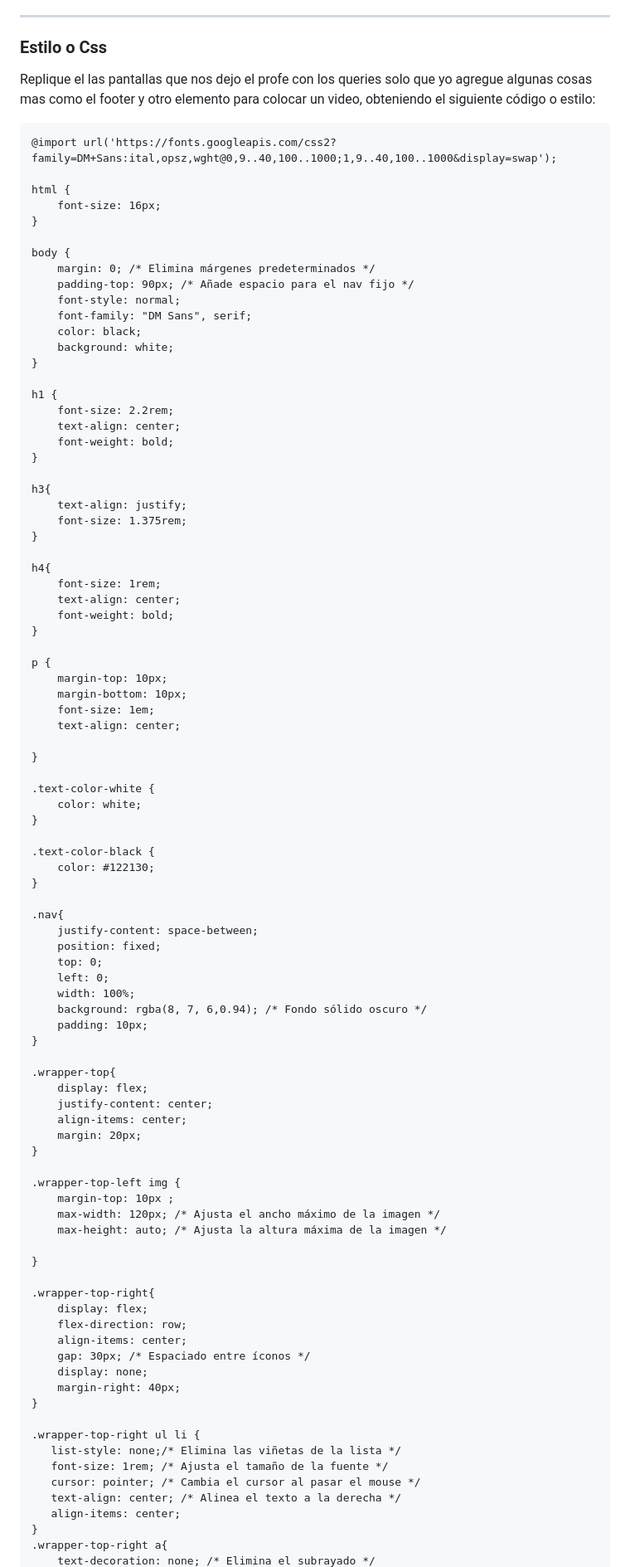
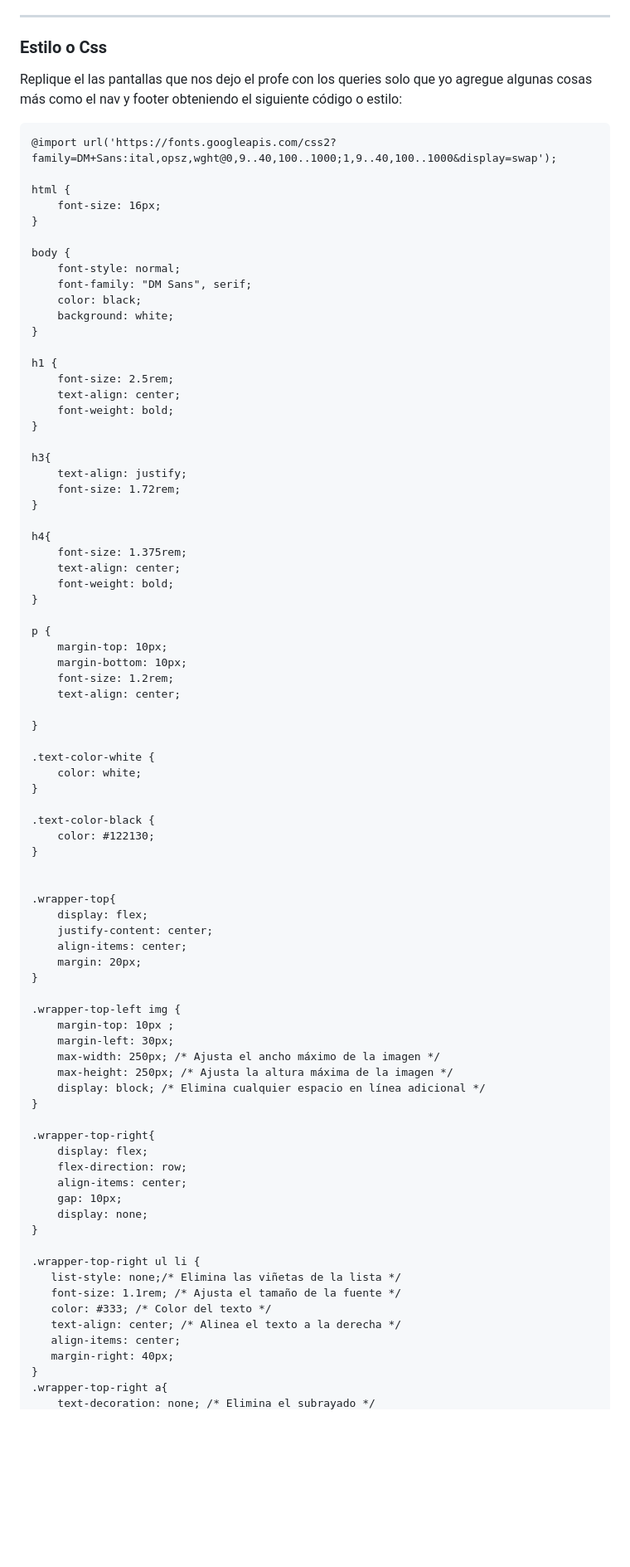
Before and after one commit to Raccoon0G/Proyecto-Final-Css-, a Markdown page: README.md, the part around one of its changes. Shown at 83% size. GitHub-like rendering; blank space fills up the shorter version.

Commit message:
arregle el readme que estaba mal

````diff
--- a/README.md
+++ b/README.md
@@ -47,7 +26,7 @@ Dentro de los `<li>` utilize `style=""`para darle mejor apariencia visual a la l
 ---
 ### Estilo o Css
 
-Replique el las pantallas que nos dejo el profe con los queries solo que yo agregue algunas cosas mas como el footer y otro elemento para colocar un video, obteniendo el siguiente código o estilo:
+Replique el las pantallas que nos dejo el profe con los queries solo que yo agregue algunas cosas más como el nav y footer  obteniendo el siguiente código o estilo:
 
 ```
 @import url('https://fonts.googleapis.com/css2?family=DM+Sans:ital,opsz,wght@0,9..40,100..1000;1,9..40,100..1000&display=swap');
@@ -57,8 +36,6 @@ html {
 }
 
 body {
-    margin: 0; /* Elimina márgenes predeterminados */
-    padding-top: 90px; /* Añade espacio para el nav fijo */
     font-style: normal;
     font-family: "DM Sans", serif;
     color: black;
@@ -66,18 +43,18 @@ body {
 }
 
 h1 {
-    font-size: 2.2rem;
+    font-size: 2.5rem;
     text-align: center;
     font-weight: bold;
 }
 
 h3{
     text-align: justify;
-    font-size: 1.375rem;
+    font-size: 1.72rem;
 }
 
 h4{
-    font-size: 1rem;
+    font-size: 1.375rem;
     text-align: center;
     font-weight: bold;
 }
@@ -85,7 +62,7 @@ h4{
 p {
     margin-top: 10px;
     margin-bottom: 10px;
-    font-size: 1em;
+    font-size: 1.2rem;
     text-align: center;
 
 }
@@ -98,15 +75,6 @@ p {
     color: #122130;
 }
 
-.nav{
-    justify-content: space-between;
-    position: fixed;
-    top: 0;
-    left: 0;
-    width: 100%;
-    background: rgba(8, 7, 6,0.94); /* Fondo sólido oscuro */
-    padding: 10px;
-}
 
 .wrapper-top{
     display: flex;
@@ -117,26 +85,27 @@ p {
 
 .wrapper-top-left img {
     margin-top: 10px ;
-    max-width: 120px; /* Ajusta el ancho máximo de la imagen */
-    max-height: auto; /* Ajusta la altura máxima de la imagen */
-
+    margin-left: 30px;
+    max-width: 250px; /* Ajusta el ancho máximo de la imagen */
+    max-height: 250px; /* Ajusta la altura máxima de la imagen */
+    display: block; /* Elimina cualquier espacio en línea adicional */
 }
 
 .wrapper-top-right{
     display: flex;
     flex-direction: row;
     align-items: center;
-    gap: 30px; /* Espaciado entre íconos */
+    gap: 10px;
     display: none;
-    margin-right: 40px;
 }
 
 .wrapper-top-right ul li {
    list-style: none;/* Elimina las viñetas de la lista */
-   font-size: 1rem; /* Ajusta el tamaño de la fuente */
-   cursor: pointer; /* Cambia el cursor al pasar el mouse */
+   font-size: 1.1rem; /* Ajusta el tamaño de la fuente */
+   color: #333; /* Color del texto */
    text-align: center; /* Alinea el texto a la derecha */
    align-items: center;
+   margin-right: 40px;
 }
 .wrapper-top-right a{
     text-decoration: none; /* Elimina el subrayado */
````
Also changed, not shown: other parts of README.md (+18 -93 lines).
